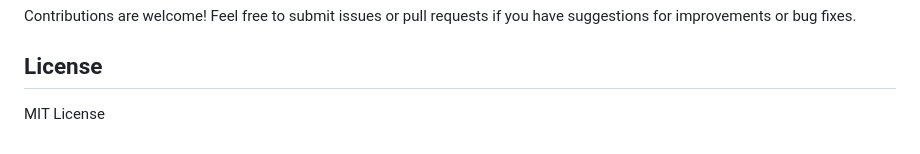
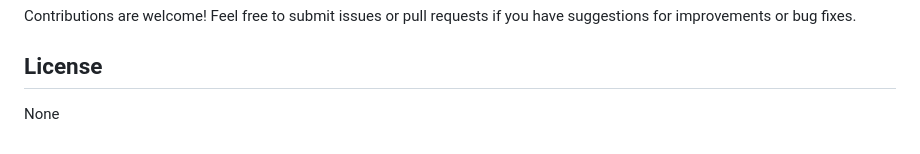
Before and after one commit to nikunj-kohli/Reel-Audio-Blocker, a Markdown page: README.md, the part around the change. Rendered like a GitHub page.

```diff
--- a/README.md
+++ b/README.md
@@ -194,4 +194,4 @@ Contributions are welcome! Feel free to submit issues or pull requests if you ha
 
 ## License
 
-MIT License
+None
```
